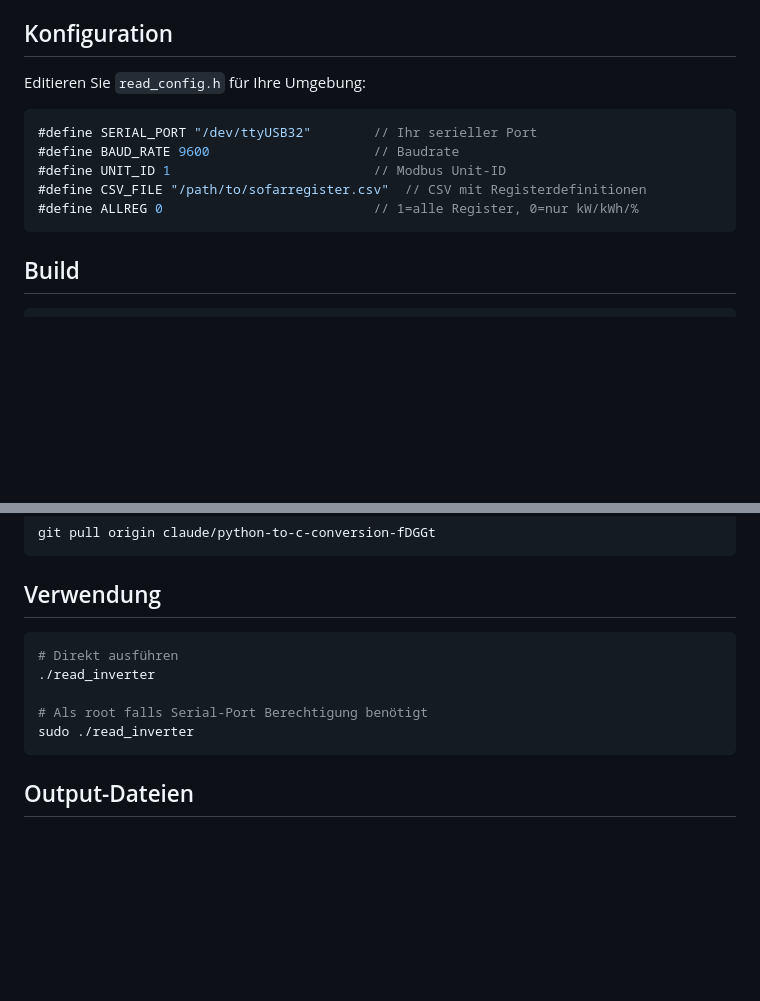
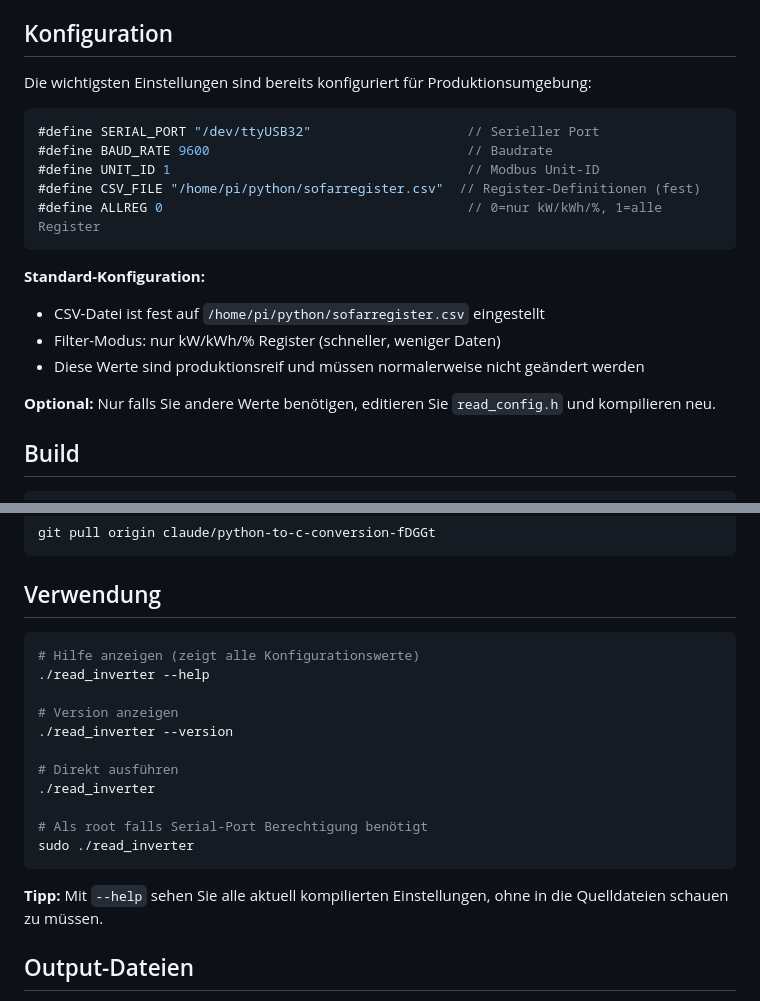
Before and after one commit to gerontec/sofar, a Markdown page: c-version/read-inverter/README.md, 2 parts joined by grey strips. Drawn GitHub-style; blank space fills up the shorter version.

Commit message:
Update README: Document production-ready configuration
- Show actual production CSV path: /home/pi/python/sofarregister.csv
- Clarify that default settings are production-ready
- Add --help and --version usage examples
- Emphasize that configuration rarely needs changes
- Add tip to use --help to view compiled settings

https://claude.ai/code/session_01YJ3NAHzE6jMeHRiJqHn2Kb

````diff
--- a/c-version/read-inverter/README.md
+++ b/c-version/read-inverter/README.md
@@ -25,15 +25,22 @@ sudo apt-get install -y build-essential libmodbus-dev
 
 ## Konfiguration
 
-Editieren Sie `read_config.h` für Ihre Umgebung:
+Die wichtigsten Einstellungen sind bereits konfiguriert für Produktionsumgebung:
 
 ```c
-#define SERIAL_PORT "/dev/ttyUSB32"        // Ihr serieller Port
-#define BAUD_RATE 9600                     // Baudrate
-#define UNIT_ID 1                          // Modbus Unit-ID
-#define CSV_FILE "/path/to/sofarregister.csv"  // CSV mit Registerdefinitionen
-#define ALLREG 0                           // 1=alle Register, 0=nur kW/kWh/%
+#define SERIAL_PORT "/dev/ttyUSB32"                    // Serieller Port
+#define BAUD_RATE 9600                                 // Baudrate
+#define UNIT_ID 1                                      // Modbus Unit-ID
+#define CSV_FILE "/home/pi/python/sofarregister.csv"  // Register-Definitionen (fest)
+#define ALLREG 0                                       // 0=nur kW/kWh/%, 1=alle Register
 ```
+
+**Standard-Konfiguration:**
+- CSV-Datei ist fest auf `/home/pi/python/sofarregister.csv` eingestellt
+- Filter-Modus: nur kW/kWh/% Register (schneller, weniger Daten)
+- Diese Werte sind produktionsreif und müssen normalerweise nicht geändert werden
+
+**Optional:** Nur falls Sie andere Werte benötigen, editieren Sie `read_config.h` und kompilieren neu.
 
 ## Build
 
@@ -60,12 +67,20 @@ git pull origin claude/python-to-c-conversion-fDGGt
 ## Verwendung
 
 ```bash
+# Hilfe anzeigen (zeigt alle Konfigurationswerte)
+./read_inverter --help
+
+# Version anzeigen
+./read_inverter --version
+
 # Direkt ausführen
 ./read_inverter
 
 # Als root falls Serial-Port Berechtigung benötigt
 sudo ./read_inverter
 ```
+
+**Tipp:** Mit `--help` sehen Sie alle aktuell kompilierten Einstellungen, ohne in die Quelldateien schauen zu müssen.
 
 ## Output-Dateien
 
````
